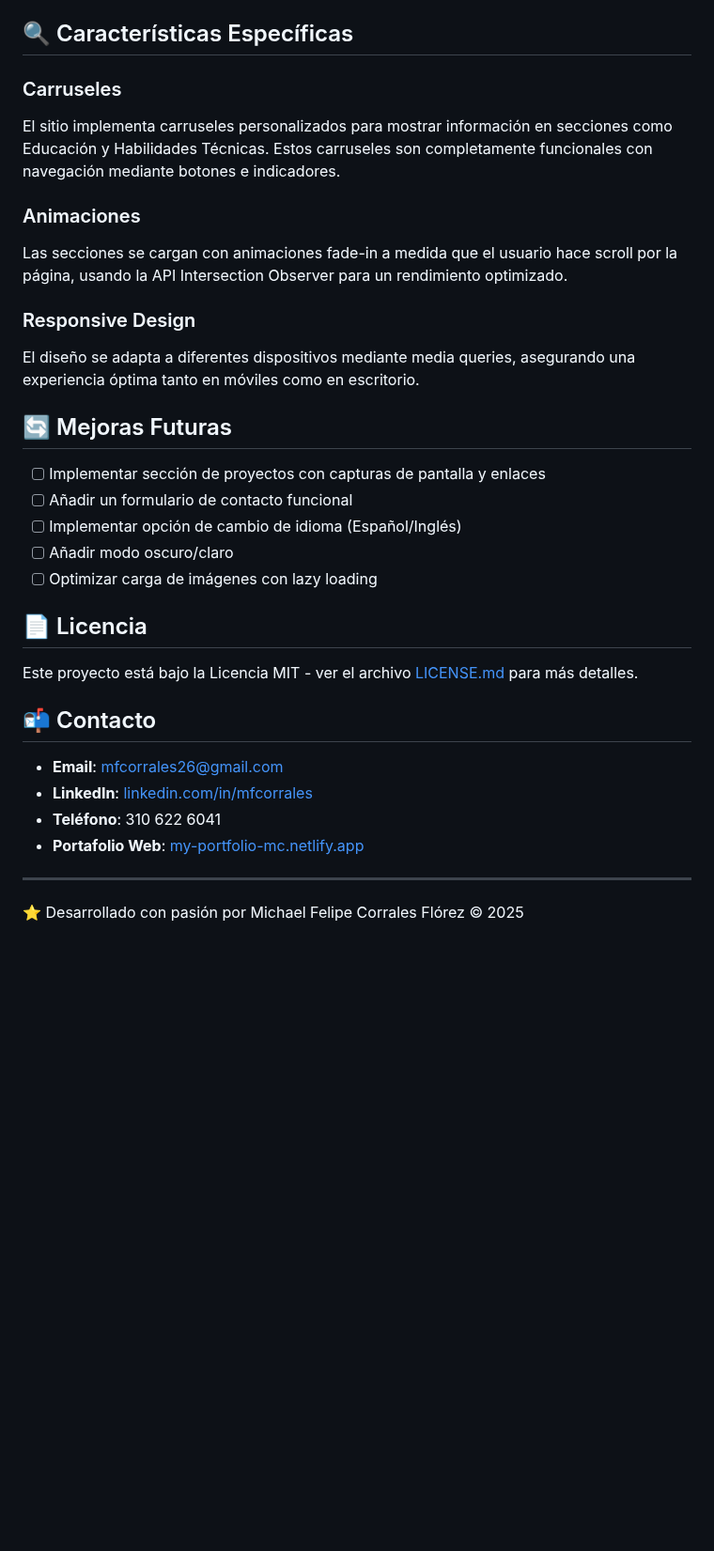
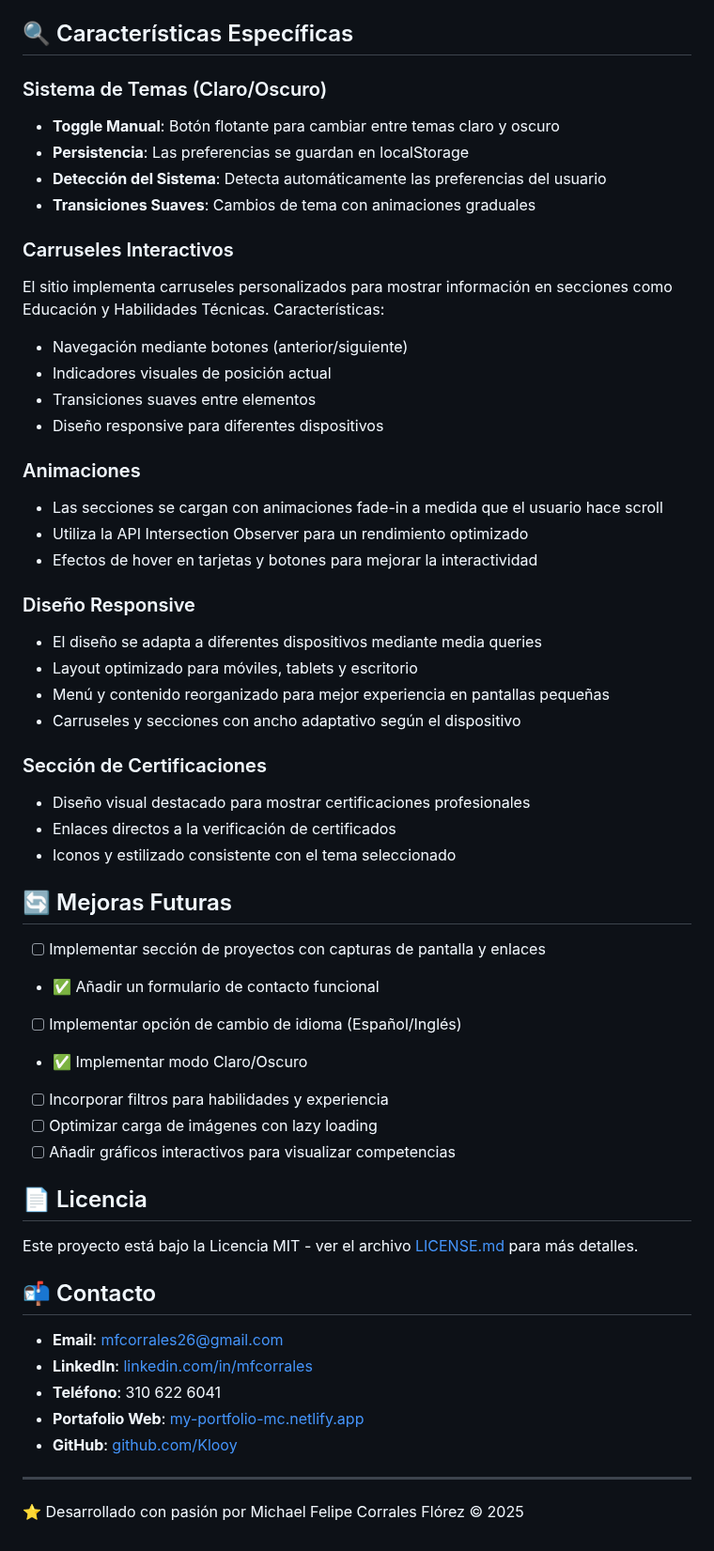
Before and after one commit to Klooy/LandingCV-MFCF, a Markdown page: README.md, the part around one of its changes. Shown at 94% size. Drawn GitHub-style; blank space fills up the shorter version.

Commit message:
Update README.md
readme con avances y nuevas incorporaciones futuras

```diff
--- a/README.md
+++ b/README.md
@@ -57,22 +63,44 @@ portafolio/
 
 ## 🔍 Características Específicas
 
-### Carruseles
-El sitio implementa carruseles personalizados para mostrar información en secciones como Educación y Habilidades Técnicas. Estos carruseles son completamente funcionales con navegación mediante botones e indicadores.
+### Sistema de Temas (Claro/Oscuro)
+- **Toggle Manual**: Botón flotante para cambiar entre temas claro y oscuro
+- **Persistencia**: Las preferencias se guardan en localStorage
+- **Detección del Sistema**: Detecta automáticamente las preferencias del usuario
+- **Transiciones Suaves**: Cambios de tema con animaciones graduales
+
+### Carruseles Interactivos
+El sitio implementa carruseles personalizados para mostrar información en secciones como Educación y Habilidades Técnicas. Características:
+- Navegación mediante botones (anterior/siguiente)
+- Indicadores visuales de posición actual
+- Transiciones suaves entre elementos
+- Diseño responsive para diferentes dispositivos
 
 ### Animaciones
-Las secciones se cargan con animaciones fade-in a medida que el usuario hace scroll por la página, usando la API Intersection Observer para un rendimiento optimizado.
+- Las secciones se cargan con animaciones fade-in a medida que el usuario hace scroll
+- Utiliza la API Intersection Observer para un rendimiento optimizado
+- Efectos de hover en tarjetas y botones para mejorar la interactividad
 
-### Responsive Design
-El diseño se adapta a diferentes dispositivos mediante media queries, asegurando una experiencia óptima tanto en móviles como en escritorio.
+### Diseño Responsive
+- El diseño se adapta a diferentes dispositivos mediante media queries
+- Layout optimizado para móviles, tablets y escritorio
+- Menú y contenido reorganizado para mejor experiencia en pantallas pequeñas
+- Carruseles y secciones con ancho adaptativo según el dispositivo
+
+### Sección de Certificaciones
+- Diseño visual destacado para mostrar certificaciones profesionales
+- Enlaces directos a la verificación de certificados
+- Iconos y estilizado consistente con el tema seleccionado
 
 ## 🔄 Mejoras Futuras
 
 - [ ] Implementar sección de proyectos con capturas de pantalla y enlaces
-- [ ] Añadir un formulario de contacto funcional
+- ✅ Añadir un formulario de contacto funcional
 - [ ] Implementar opción de cambio de idioma (Español/Inglés)
-- [ ] Añadir modo oscuro/claro
+- ✅ Implementar modo Claro/Oscuro
+- [ ] Incorporar filtros para habilidades y experiencia
 - [ ] Optimizar carga de imágenes con lazy loading
+- [ ] Añadir gráficos interactivos para visualizar competencias
 
 ## 📄 Licencia
 
@@ -84,6 +112,7 @@ Este proyecto está bajo la Licencia MIT - ver el archivo [LICENSE.md](LICENSE.m
 - **LinkedIn**: [linkedin.com/in/mfcorrales](https://www.linkedin.com/in/mfcorrales)
 - **Teléfono**: 310 622 6041
 - **Portafolio Web**: [my-portfolio-mc.netlify.app](https://my-portfolio-mc.netlify.app/)
+- **GitHub**: [github.com/Klooy](https://github.com/Klooy)
 
 ---
 
```
Also changed, not shown: other parts of README.md (+20 -14 lines).
